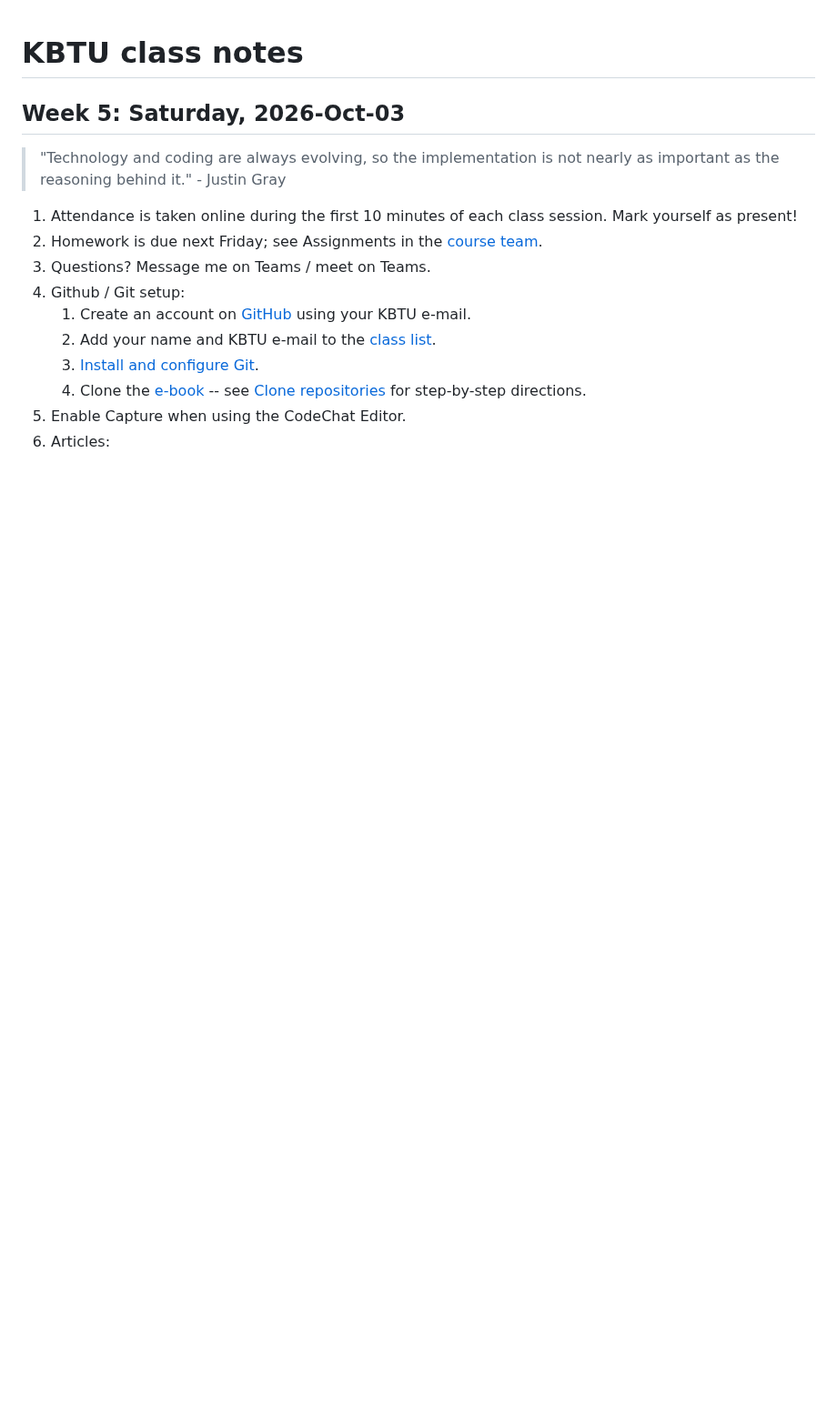
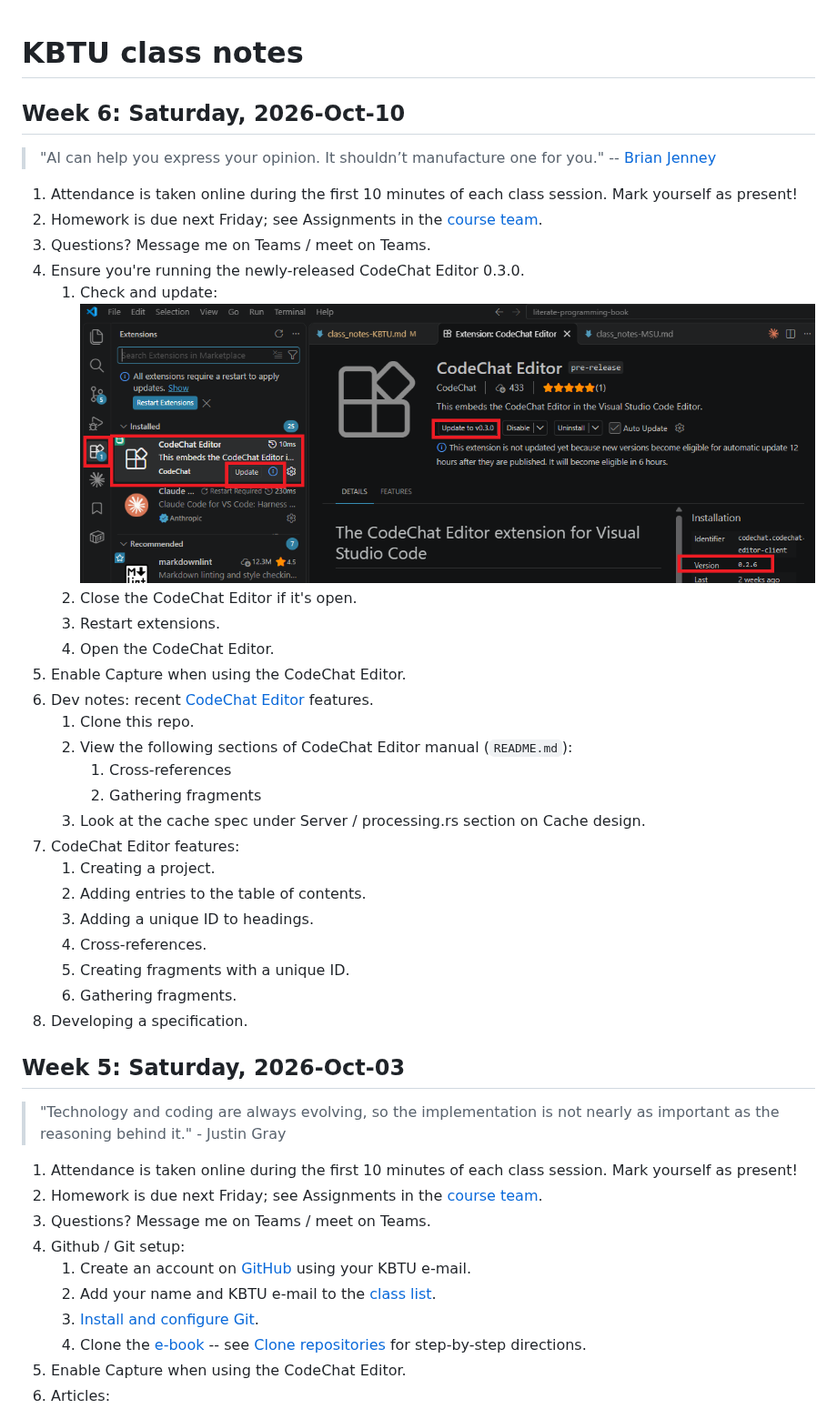
Before and after one commit to bjones1/literate-programming-book, a Markdown page: class_notes-KBTU.md, the part around the change. Shown at 91% size. Drawn GitHub-style; pictures changed too: course_materials/CodeChat_Editor_upgrade.png (added); blank space fills up the shorter version.

```diff
--- a/class_notes-KBTU.md
+++ b/class_notes-KBTU.md
@@ -1,5 +1,41 @@
 KBTU class notes
 ================
+
+Week 6: Saturday, 2026-Oct-10
+-----------------------------
+
+> "AI can help you express your opinion. It shouldn’t manufacture one for
+> you." -- [Brian Jenney](https://spectrum.ieee.org/top-engineering-skills)
+
+1. Attendance is taken online during the first 10 minutes of each class session.
+   Mark yourself as present!
+2. Homework is due next Friday; see Assignments in the
+   [course team](https://teams.cloud.microsoft/l/team/19%3A1zAx6-5JAiMa-lWMwfGS_gCGKl2WS72-A-RtNFHAXkg1%40thread.tacv2/conversations?groupId=4e917b3b-d914-4d2b-807e-c8029802603f&tenantId=57081b5e-e66a-4993-8eaf-15b0b309293f).
+3. Questions? Message me on Teams / meet on Teams.
+4. Ensure you're running the newly-released CodeChat Editor 0.3.0.
+   1. Check and
+      update:<br>![Image showing the open Extensions panel with the CodeChat Editor selected; the \"Update to v0.2.0\" text and older version text showing \"Version 0.2.4\" signals the need for an update.](course_materials/CodeChat_Editor_upgrade.png)
+   2. Close the CodeChat Editor if it's open.
+   3. Restart extensions.
+   4. Open the CodeChat Editor.
+5. Enable Capture when using the CodeChat Editor.
+6. Dev notes:
+   recent [CodeChat Editor](https://github.com/bjones1/CodeChat_Editor)
+   features.
+   1. Clone this repo.
+   2. View the following sections of CodeChat Editor manual (`README.md`):
+      1. Cross-references
+      2. Gathering fragments
+   3. Look at the cache spec under Server / processing.rs section on Cache
+      design.
+7. CodeChat Editor features:
+   1. Creating a project.
+   2. Adding entries to the table of contents.
+   3. Adding a unique ID to headings.
+   4. Cross-references.
+   5. Creating fragments with a unique ID.
+   6. Gathering fragments.
+8. Developing a specification.
 
 Week 5: Saturday, 2026-Oct-03
 -----------------------------
```
Also changed, not shown: exercises/spec-design.md (+0 -24 lines), exercises/spec-grader.md (added, +116 -0 lines).
